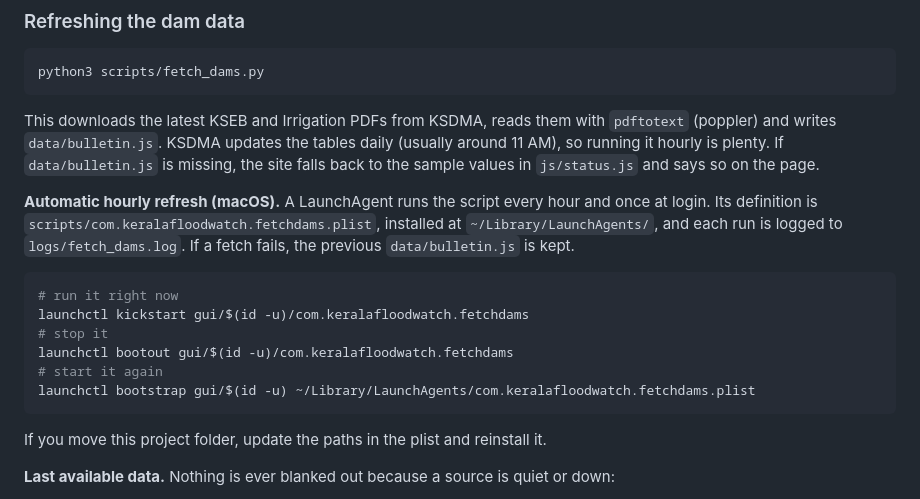
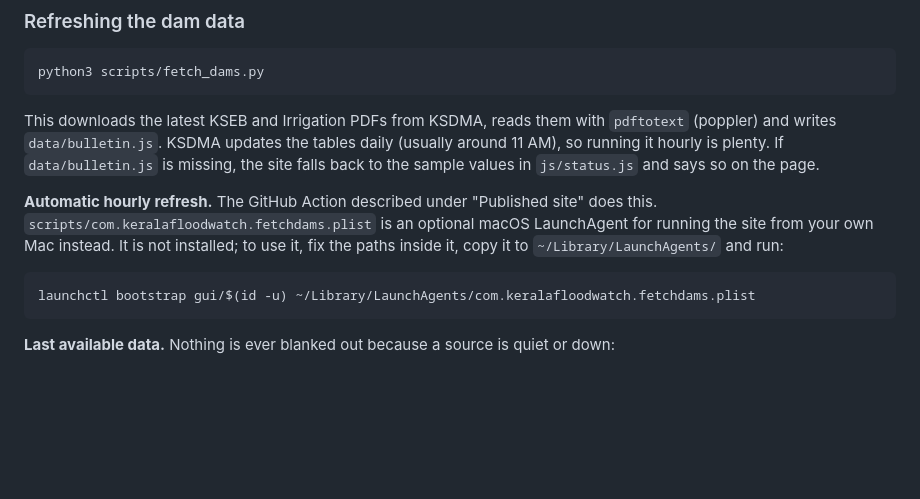
Before and after one commit to abijitinu/kerala-flood-watch, a Markdown page: README.md, the part around the change. Rendered like a GitHub page; blank space fills up the shorter version.

Commit message:
README: dam data refreshes on GitHub, Mac LaunchAgent optional
Co-Authored-By: Claude Opus 5.5 <noreply@anthropic.com>

````diff
--- a/README.md
+++ b/README.md
@@ -70,18 +70,11 @@ python3 scripts/fetch_dams.py
 
 This downloads the latest KSEB and Irrigation PDFs from KSDMA, reads them with `pdftotext` (poppler) and writes `data/bulletin.js`. KSDMA updates the tables daily (usually around 11 AM), so running it hourly is plenty. If `data/bulletin.js` is missing, the site falls back to the sample values in `js/status.js` and says so on the page.
 
-**Automatic hourly refresh (macOS).** A LaunchAgent runs the script every hour and once at login. Its definition is `scripts/com.keralafloodwatch.fetchdams.plist`, installed at `~/Library/LaunchAgents/`, and each run is logged to `logs/fetch_dams.log`. If a fetch fails, the previous `data/bulletin.js` is kept.
+**Automatic hourly refresh.** The GitHub Action described under "Published site" does this. `scripts/com.keralafloodwatch.fetchdams.plist` is an optional macOS LaunchAgent for running the site from your own Mac instead. It is not installed; to use it, fix the paths inside it, copy it to `~/Library/LaunchAgents/` and run:
 
 ```bash
-# run it right now
-launchctl kickstart gui/$(id -u)/com.keralafloodwatch.fetchdams
-# stop it
-launchctl bootout gui/$(id -u)/com.keralafloodwatch.fetchdams
-# start it again
 launchctl bootstrap gui/$(id -u) ~/Library/LaunchAgents/com.keralafloodwatch.fetchdams.plist
 ```
-
-If you move this project folder, update the paths in the plist and reinstall it.
 
 **Last available data.** Nothing is ever blanked out because a source is quiet or down:
 - A dam missing from today's tables keeps its previous reading in `data/bulletin.js`, marked with that reading's time.
````
